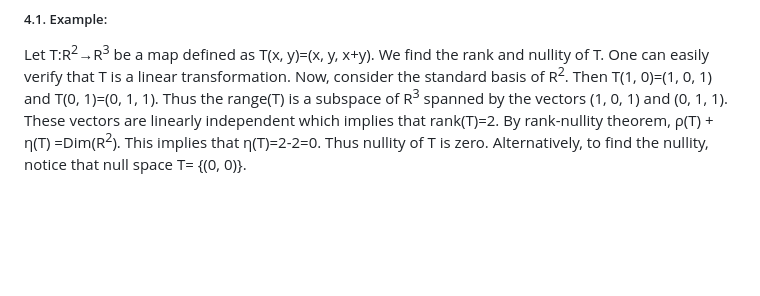
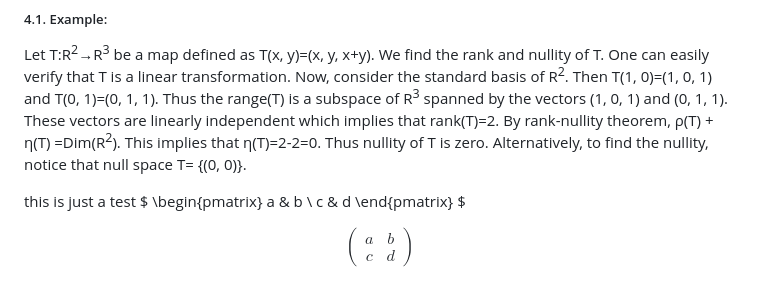
Before and after one commit to virtual-labs/exp-rank-nullity-dei, a Markdown page: experiment/theory.md, the part around the change. GitHub-like rendering; blank space fills up the shorter version.

```diff
--- a/experiment/theory.md
+++ b/experiment/theory.md
@@ -42,3 +42,12 @@ be a matrix of order 2×2. Then nullity of A is 2.
 Let V and W be finite dimensional vector spaces over R and let T:V→W be a linear transformation. Then ρ(T)+η(T)=Dim V.
 ##### 4.1. Example:
 Let T:R<sup>2</sup>→R<sup>3</sup> be a map defined as T(x, y)=(x, y, x+y). We find the rank and nullity of T. One can easily verify that T is a linear transformation. Now, consider the standard basis of R<sup>2</sup>. Then T(1, 0)=(1, 0, 1) and T(0, 1)=(0, 1, 1). Thus the range(T) is a subspace of R<sup>3</sup> spanned by the vectors (1, 0, 1) and (0, 1, 1). These vectors are linearly independent which implies that rank(T)=2. By rank-nullity theorem, ρ(T) + η(T) =Dim(R<sup>2</sup>). This implies that η(T)=2-2=0. Thus nullity of T is zero. Alternatively, to find the nullity, notice that null space T= {(0, 0)}.
+
+this is just a test $ \begin{pmatrix} a & b \\ c & d \end{pmatrix} $
+
+$$
+\begin{pmatrix}
+a & b \\
+c & d
+\end{pmatrix}
+$$
```
